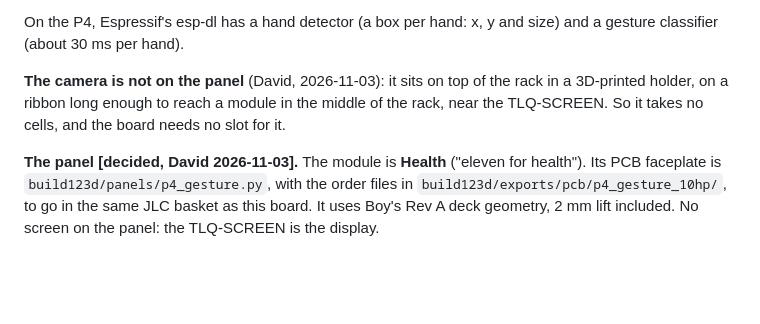
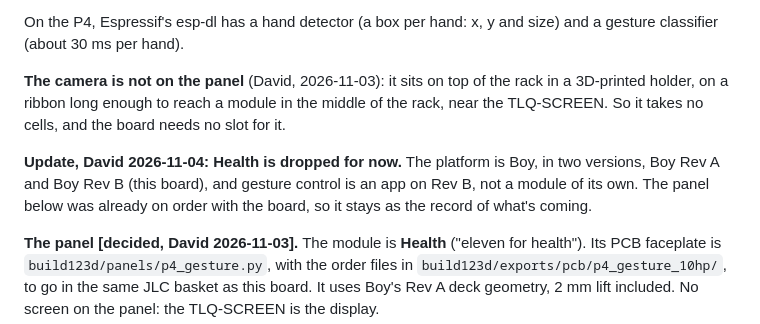
Before and after one commit to Eight4aWish/eurorack_electronics, a Markdown page: docs/analogue_board_revb.md, the part around the change. Rendered like a GitHub page; blank space fills up the shorter version.

Commit message:
Rev B notes: Health is dropped for now; gesture control is an app on Boy Rev B
Co-Authored-By: Claude Opus 5.5 <noreply@anthropic.com>

```diff
--- a/docs/analogue_board_revb.md
+++ b/docs/analogue_board_revb.md
@@ -351,6 +351,10 @@ classifier (about 30 ms per hand).
 3D-printed holder, on a ribbon long enough to reach a module in the middle of the rack, near
 the TLQ-SCREEN. So it takes no cells, and the board needs no slot for it.
 
+**Update, David 2026-11-04: Health is dropped for now.** The platform is Boy, in two versions, Boy Rev A
+and Boy Rev B (this board), and gesture control is an app on Rev B, not a module of its own. The panel
+below was already on order with the board, so it stays as the record of what's coming.
+
 **The panel [decided, David 2026-11-03].** The module is **Health** ("eleven for health"). Its
 PCB faceplate is `build123d/panels/p4_gesture.py`, with the order files in
 `build123d/exports/pcb/p4_gesture_10hp/`, to go in the same JLC basket as this board. It uses
```
